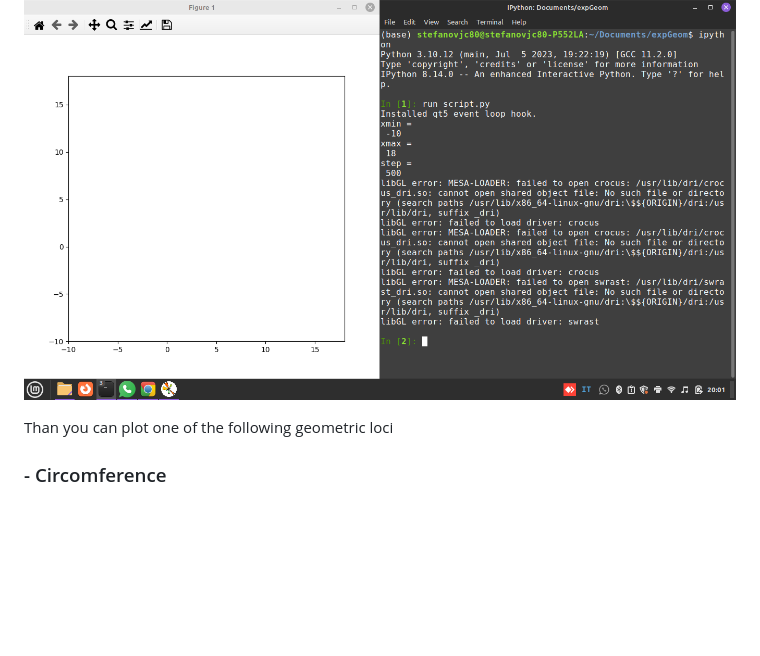
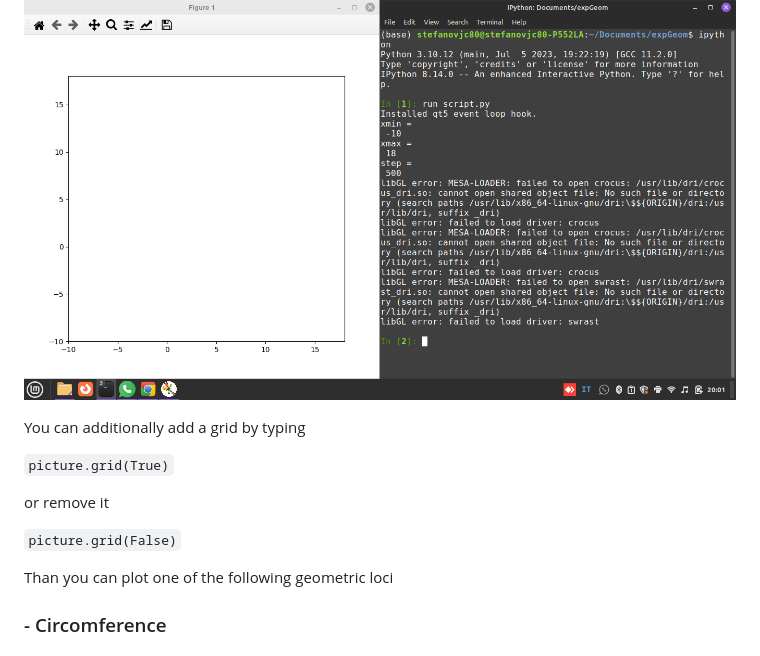
Before and after one commit to stefanovic80/geompy, a Markdown page: README.md, the part around the change. GitHub-like rendering; blank space fills up the shorter version.

Commit message:
grid instructions added on README.md file!

```diff
--- a/README.md
+++ b/README.md
@@ -29,6 +29,14 @@ At this stage the interpreter will ask you to choose the size of a Cartesian Pla
 
 ![Alt Text](pictures/cartesianPlane.png)
 
+
+You can additionally add a grid by typing
+
+`picture.grid(True)`
+
+or remove it
+
+`picture.grid(False)`
 
 Than you can plot one of the following geometric loci
 
```
